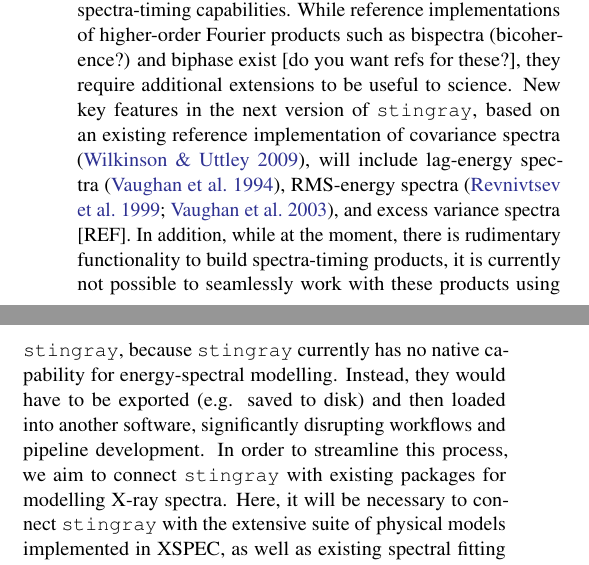
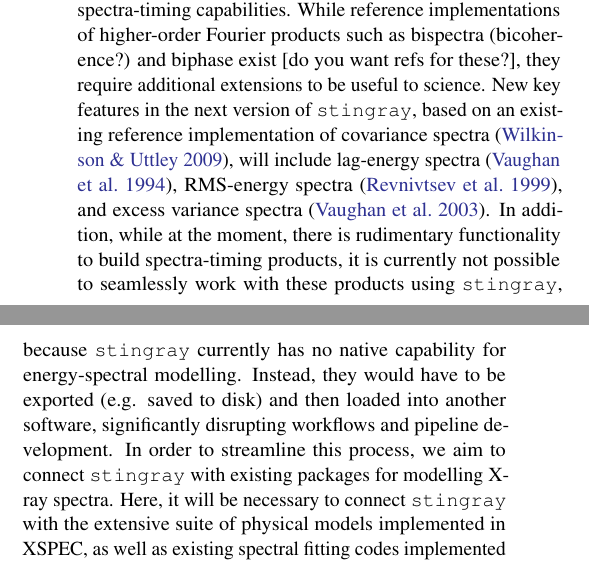
Before and after one commit to StingraySoftware/stingraypaper, a LaTeX paper (tex/stingraypaper.tex): two parts of the columns of page 12 of 14, joined at a grey line, cut so that both start at the same text. Compiled offline with pdfLaTeX.

Commit message:
Moved Vaughanetal03 to excess variance ref.

```diff
--- a/tex/stingraypaper.tex
+++ b/tex/stingraypaper.tex
@@ -770,7 +770,7 @@
 \section{Future Development Plans}
 \label{sec:future}
 
-Future plans for \stingray development are largely aimed at extending current functionality related to Fourier spectra (with e.g.~ the planned implementation of the statistical distributions relevant to co-spectra; \citealt{huppenkothen2017}), and continuing work towards comprehensive spectra-timing capabilities. While reference implementations of higher-order Fourier products such as bispectra (bicoherence?) and biphase exist [do you want refs for these?], they require additional extensions to be useful to science. New key features in the next version of \stingray, based on an existing reference implementation of covariance spectra \citep{WilkinsonUttley09}, will include lag-energy spectra \citep{Vaughanetal94}, RMS-energy spectra \citep{Revnivtsevetal99,Vaughanetal03}, and excess variance spectra [REF]. In addition, while at the moment, there is rudimentary functionality to build spectra-timing products, it is currently not possible to seamlessly work with these products using \stingray, because \stingray currently has no native capability for energy-spectral modelling. Instead, they would have to be exported (e.g. saved to disk) and then loaded into another software, significantly disrupting workflows and pipeline development. In order to streamline this process, we aim to connect \stingray with existing packages for modelling X-ray spectra. Here, it will be necessary to connect \stingray with the extensive suite of physical models implemented in XSPEC, as well as existing spectral fitting codes implemented in \textit{Python}, most notably the open-source package \textit{Sherpa} \citep{sherpa}.
+Future plans for \stingray development are largely aimed at extending current functionality related to Fourier spectra (with e.g.~ the planned implementation of the statistical distributions relevant to co-spectra; \citealt{huppenkothen2017}), and continuing work towards comprehensive spectra-timing capabilities. While reference implementations of higher-order Fourier products such as bispectra (bicoherence?) and biphase exist [do you want refs for these?], they require additional extensions to be useful to science. New key features in the next version of \stingray, based on an existing reference implementation of covariance spectra \citep{WilkinsonUttley09}, will include lag-energy spectra \citep{Vaughanetal94}, RMS-energy spectra \citep{Revnivtsevetal99}, and excess variance spectra \citep{Vaughanetal03}. In addition, while at the moment, there is rudimentary functionality to build spectra-timing products, it is currently not possible to seamlessly work with these products using \stingray, because \stingray currently has no native capability for energy-spectral modelling. Instead, they would have to be exported (e.g. saved to disk) and then loaded into another software, significantly disrupting workflows and pipeline development. In order to streamline this process, we aim to connect \stingray with existing packages for modelling X-ray spectra. Here, it will be necessary to connect \stingray with the extensive suite of physical models implemented in XSPEC, as well as existing spectral fitting codes implemented in \textit{Python}, most notably the open-source package \textit{Sherpa} \citep{sherpa}.
 
 Data rates from current and future X-ray instruments are increasing at a precipitous rate, pushing memory and processing requirements for even simple tasks like Fast Fourier Transforms of data observed e.g.~ with \textit{NuSTAR} and \textit{AstroSAT} \citep{singh2014} into a regime that is difficult with standard desktop computing architectures. Therefore, the other strong emphasis for the second version of \stingray will be code and algorithm optimization. Where possible, we will replace existing implementations by high-performance equivalents that take advantage of recent developments in computing (such as GPU-enabled computations and multi-core batch processing), and optimize and streamline existing code to minimize computational overhead and memory usage of the classes and functions implemented within \stingray.
 
```
Also changed, not shown: tex/stingraypaper.tex (5 more changed lines).
